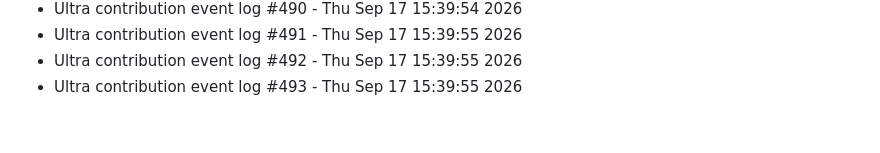
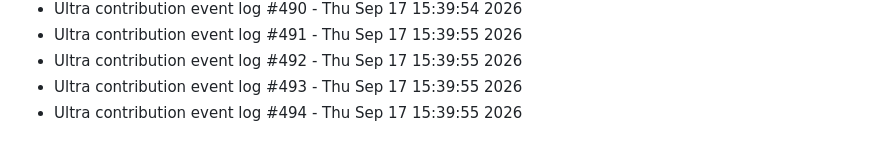
Before and after one commit to abhishekgupta2211/gym-fitness-website, a Markdown page: LIVE_ACTIVITY.md, the part around the change. Rendered like a GitHub page.

```diff
--- a/LIVE_ACTIVITY.md
+++ b/LIVE_ACTIVITY.md
@@ -791,3 +791,4 @@
 - Ultra contribution event log #491 - Thu Sep 17 15:39:55 2026
 - Ultra contribution event log #492 - Thu Sep 17 15:39:55 2026
 - Ultra contribution event log #493 - Thu Sep 17 15:39:55 2026
+- Ultra contribution event log #494 - Thu Sep 17 15:39:55 2026
```
Also changed, not shown: HEATMAP_FILL.md (+1 -0 lines).
